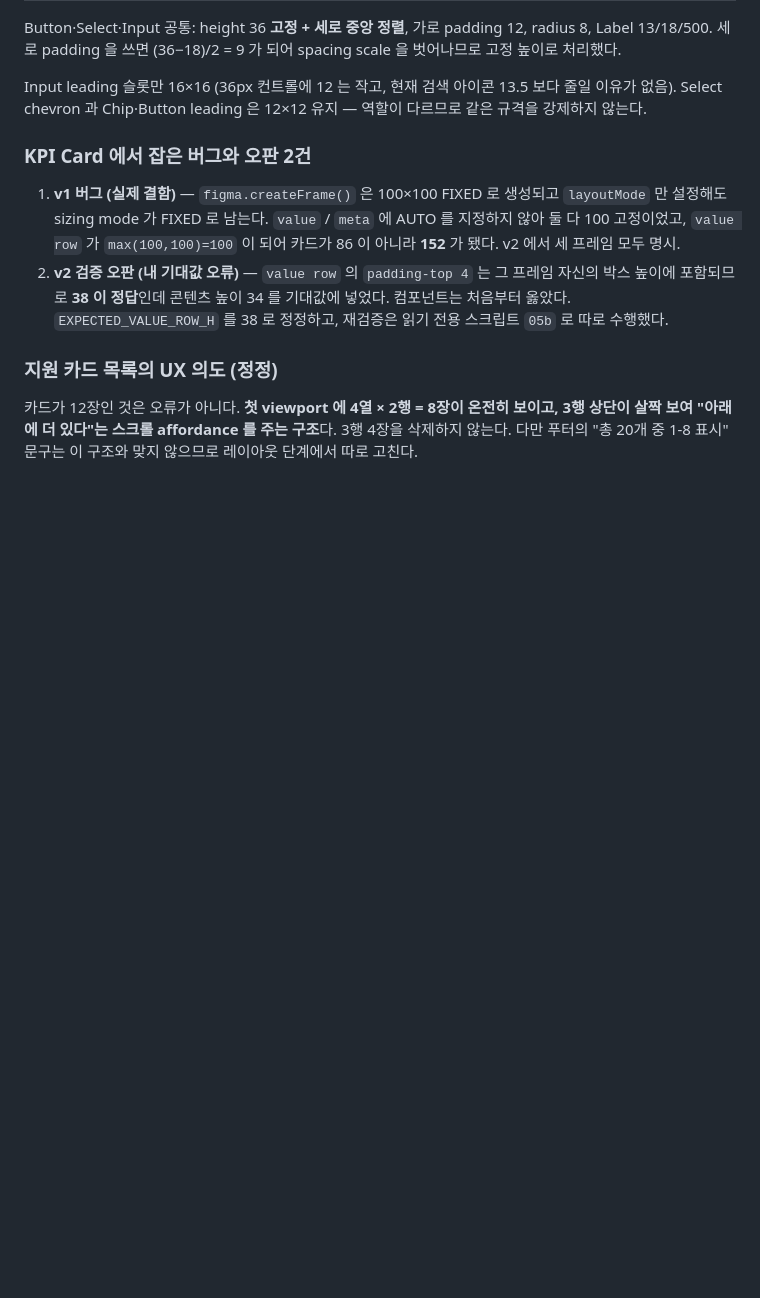
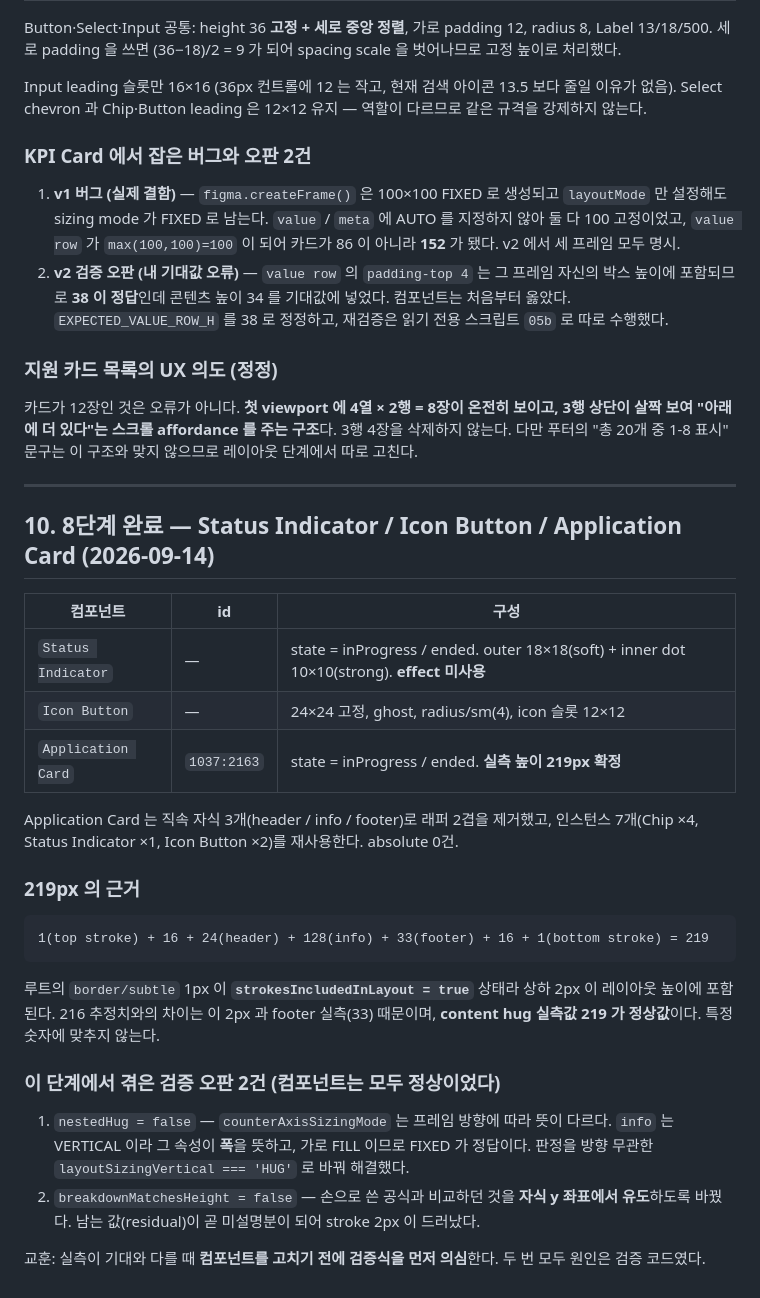
Before and after one commit to kimya010502-cyber/-job-tracker, a Markdown page: docs/figma-cleanup-progress.md, the part around the change. Drawn GitHub-style; blank space fills up the shorter version.

Commit message:
Confirm the application card at 219px and close step 8
The residual traced to the root's 1px border: strokesIncludedInLayout is
true, so the stroke's top and bottom land in the layout height. 219 is the
content-hug measurement and stands as the card's normal height.

Records both verification misfires from this step, since the component was
correct both times - counterAxisSizingMode means width on a vertical frame,
and a hand-written height formula is worth less than one derived from the
children's own coordinates.

Co-Authored-By: Claude Opus 5 <noreply@anthropic.com>

````diff
--- a/docs/figma-cleanup-progress.md
+++ b/docs/figma-cleanup-progress.md
@@ -400,3 +400,37 @@ Select chevron 과 Chip·Button leading 은 12×12 유지 — 역할이 다르
 카드가 12장인 것은 오류가 아니다. **첫 viewport 에 4열 × 2행 = 8장이 온전히 보이고, 3행 상단이 살짝 보여
 "아래에 더 있다"는 스크롤 affordance 를 주는 구조**다. 3행 4장을 삭제하지 않는다.
 다만 푸터의 "총 20개 중 1-8 표시" 문구는 이 구조와 맞지 않으므로 레이아웃 단계에서 따로 고친다.
+
+---
+
+## 10. 8단계 완료 — Status Indicator / Icon Button / Application Card (2026-09-14)
+
+| 컴포넌트 | id | 구성 |
+|---|---|---|
+| `Status Indicator` | — | state = inProgress / ended. outer 18×18(soft) + inner dot 10×10(strong). **effect 미사용** |
+| `Icon Button` | — | 24×24 고정, ghost, radius/sm(4), icon 슬롯 12×12 |
+| `Application Card` | `1037:2163` | state = inProgress / ended. **실측 높이 219px 확정** |
+
+Application Card 는 직속 자식 3개(header / info / footer)로 래퍼 2겹을 제거했고,
+인스턴스 7개(Chip ×4, Status Indicator ×1, Icon Button ×2)를 재사용한다. absolute 0건.
+
+### 219px 의 근거
+
+```
+1(top stroke) + 16 + 24(header) + 128(info) + 33(footer) + 16 + 1(bottom stroke) = 219
+```
+
+루트의 `border/subtle` 1px 이 **`strokesIncludedInLayout = true`** 상태라 상하 2px 이
+레이아웃 높이에 포함된다. 216 추정치와의 차이는 이 2px 과 footer 실측(33) 때문이며,
+**content hug 실측값 219 가 정상값**이다. 특정 숫자에 맞추지 않는다.
+
+### 이 단계에서 겪은 검증 오판 2건 (컴포넌트는 모두 정상이었다)
+
+1. `nestedHug = false` — `counterAxisSizingMode` 는 프레임 방향에 따라 뜻이 다르다.
+   `info` 는 VERTICAL 이라 그 속성이 **폭**을 뜻하고, 가로 FILL 이므로 FIXED 가 정답이다.
+   판정을 방향 무관한 `layoutSizingVertical === 'HUG'` 로 바꿔 해결했다.
+2. `breakdownMatchesHeight = false` — 손으로 쓴 공식과 비교하던 것을 **자식 y 좌표에서
+   유도**하도록 바꿨다. 남는 값(residual)이 곧 미설명분이 되어 stroke 2px 이 드러났다.
+
+교훈: 실측이 기대와 다를 때 **컴포넌트를 고치기 전에 검증식을 먼저 의심**한다.
+두 번 모두 원인은 검증 코드였다.
````
